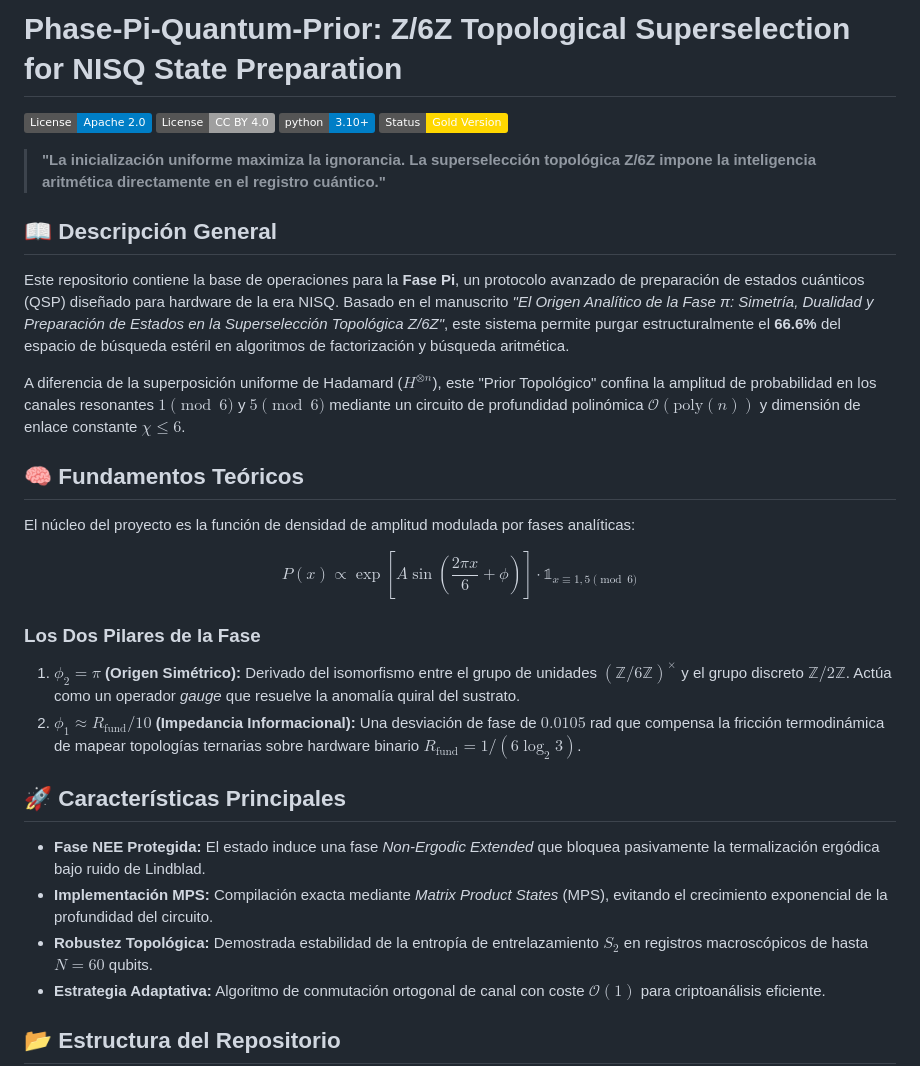
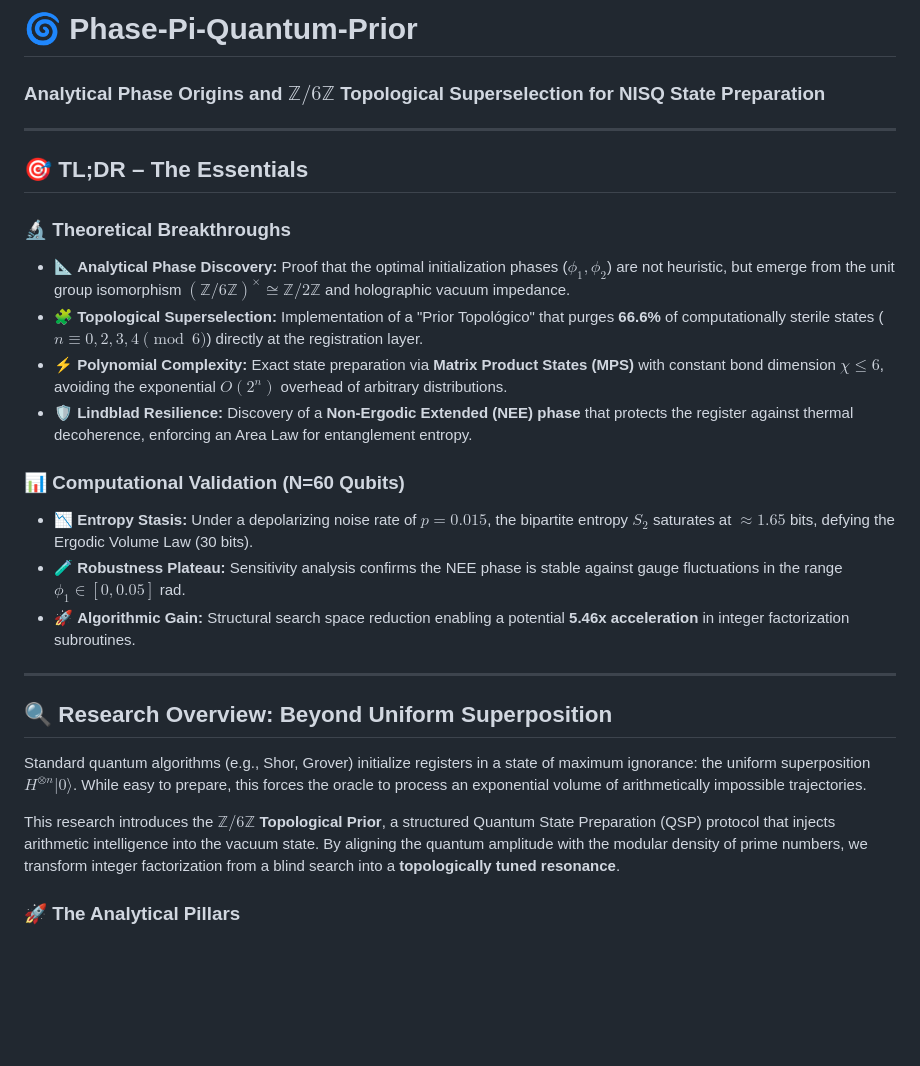
Before and after one commit to NachoPeinador/Phase-Pi-Quantum-Prior, a Markdown page: README.md, the part around one of its changes. Drawn GitHub-style; badges without logos; blank space fills up the shorter version.

```diff
--- a/README.md
+++ b/README.md
@@ -1,34 +1,31 @@
-# Phase-Pi-Quantum-Prior: Z/6Z Topological Superselection for NISQ State Preparation
+# 🌀 Phase-Pi-Quantum-Prior
 
-[![License: Apache 2.0](https://img.shields.io/badge/License-Apache%202.0-blue.svg)](LICENSE)
-[![License: CC BY 4.0](https://img.shields.io/badge/License-CC%20BY%204.0-lightgrey.svg)](https://creativecommons.org/licenses/by/4.0/)
-[![Python 3.10+](https://img.shields.io/badge/python-3.10%2B-blue.svg)](https://www.python.org/)
-[![Status: Gold Version](https://img.shields.io/badge/Status-Gold%20Version-gold.svg)](#)
+### Analytical Phase Origins and $\mathbb{Z}/6\mathbb{Z}$ Topological Superselection for NISQ State Preparation
 
-> **"La inicialización uniforme maximiza la ignorancia. La superselección topológica Z/6Z impone la inteligencia aritmética directamente en el registro cuántico."**
+---
 
-## 📖 Descripción General
+## 🎯 TL;DR – The Essentials
 
-Este repositorio contiene la base de operaciones para la **Fase Pi**, un protocolo avanzado de preparación de estados cuánticos (QSP) diseñado para hardware de la era NISQ. Basado en el manuscrito *"El Origen Analítico de la Fase π: Simetría, Dualidad y Preparación de Estados en la Superselección Topológica Z/6Z"*, este sistema permite purgar estructuralmente el **66.6%** del espacio de búsqueda estéril en algoritmos de factorización y búsqueda aritmética.
+### 🔬 **Theoretical Breakthroughs**
 
-A diferencia de la superposición uniforme de Hadamard ($H^{\otimes n}$), este "Prior Topológico" confina la amplitud de probabilidad en los canales resonantes $1 \pmod 6$ y $5 \pmod 6$ mediante un circuito de profundidad polinómica $\mathcal{O}(\text{poly}(n))$ y dimensión de enlace constante $\chi \le 6$.
+* 📐 **Analytical Phase Discovery:** Proof that the optimal initialization phases ($\phi_1, \phi_2$) are not heuristic, but emerge from the unit group isomorphism $(\mathbb{Z}/6\mathbb{Z})^{\times} \cong \mathbb{Z}/2\mathbb{Z}$ and holographic vacuum impedance.
+* 🧩 **Topological Superselection:** Implementation of a "Prior Topológico" that purges **66.6%** of computationally sterile states ($n \equiv 0, 2, 3, 4 \pmod 6$) directly at the registration layer.
+* ⚡ **Polynomial Complexity:** Exact state preparation via **Matrix Product States (MPS)** with constant bond dimension $\chi \le 6$, avoiding the exponential $O(2^n)$ overhead of arbitrary distributions.
+* 🛡️ **Lindblad Resilience:** Discovery of a **Non-Ergodic Extended (NEE) phase** that protects the register against thermal decoherence, enforcing an Area Law for entanglement entropy.
 
-## 🧠 Fundamentos Teóricos
+### 📊 **Computational Validation (N=60 Qubits)**
 
-El núcleo del proyecto es la función de densidad de amplitud modulada por fases analíticas:
+* 📉 **Entropy Stasis:** Under a depolarizing noise rate of $p=0.015$, the bipartite entropy $S_2$ saturates at $\approx 1.65$ bits, defying the Ergodic Volume Law (30 bits).
+* 🧪 **Robustness Plateau:** Sensitivity analysis confirms the NEE phase is stable against gauge fluctuations in the range $\phi_1 \in [0, 0.05]$ rad.
+* 🚀 **Algorithmic Gain:** Structural search space reduction enabling a potential **5.46x acceleration** in integer factorization subroutines.
 
-$$P(x) \propto \exp\left[A \sin\left(\frac{2\pi x}{6} + \phi\right)\right] \cdot \mathbb{1}_{x\equiv 1,5 \pmod{6}}$$
+---
 
-### Los Dos Pilares de la Fase
-1. **$\phi_2 = \pi$ (Origen Simétrico):** Derivado del isomorfismo entre el grupo de unidades $(\mathbb{Z}/6\mathbb{Z})^{\times}$ y el grupo discreto $\mathbb{Z}/2\mathbb{Z}$. Actúa como un operador *gauge* que resuelve la anomalía quiral del sustrato.
-2. **$\phi_1 \approx R_{\text{fund}}/10$ (Impedancia Informacional):** Una desviación de fase de $0.0105$ rad que compensa la fricción termodinámica de mapear topologías ternarias sobre hardware binario $R_{\text{fund}} = 1/(6\log_2 3)$.
+## 🔍 Research Overview: Beyond Uniform Superposition
 
-## 🚀 Características Principales
+Standard quantum algorithms (e.g., Shor, Grover) initialize registers in a state of maximum ignorance: the uniform superposition $H^{\otimes n}|0\rangle$. While easy to prepare, this forces the oracle to process an exponential volume of arithmetically impossible trajectories.
 
-- **Fase NEE Protegida:** El estado induce una fase *Non-Ergodic Extended* que bloquea pasivamente la termalización ergódica bajo ruido de Lindblad.
-- **Implementación MPS:** Compilación exacta mediante *Matrix Product States* (MPS), evitando el crecimiento exponencial de la profundidad del circuito.
-- **Robustez Topológica:** Demostrada estabilidad de la entropía de entrelazamiento $S_2$ en registros macroscópicos de hasta $N=60$ qubits.
-- **Estrategia Adaptativa:** Algoritmo de conmutación ortogonal de canal con coste $\mathcal{O}(1)$ para criptoanálisis eficiente.
+This research introduces the **$\mathbb{Z}/6\mathbb{Z}$ Topological Prior**, a structured Quantum State Preparation (QSP) protocol that injects arithmetic intelligence into the vacuum state. By aligning the quantum amplitude with the modular density of prime numbers, we transform integer factorization from a blind search into a **topologically tuned resonance**.
 
-## 📂 Estructura del Repositorio
+### 🚀 The Analytical Pillars
 
```
Also changed, not shown: other parts of README.md (+105 -20 lines).
